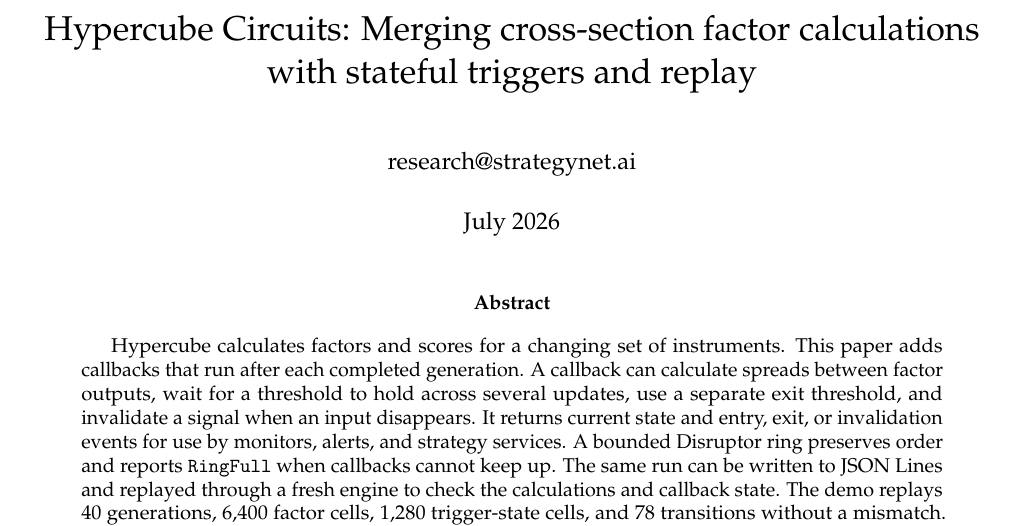
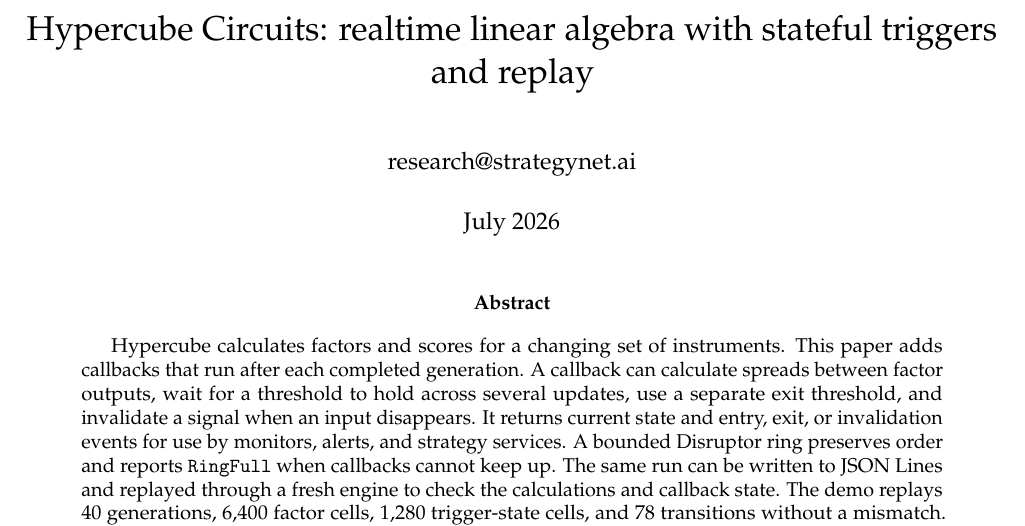
Before and after one commit to ingvor-restrat/hypercube, a LaTeX paper (docs/latex/hypercube_circuits.tex): part of page 1 of 15, cut at the place of the change. Compiled offline with pdfLaTeX.

Commit message:
update - circuits

```diff
--- a/docs/latex/hypercube_circuits.tex
+++ b/docs/latex/hypercube_circuits.tex
@@ -98,7 +98,7 @@
   }
 }
 
-\title{Hypercube Circuits: Merging cross-section factor calculations with stateful triggers and replay}
+\title{Hypercube Circuits: realtime linear algebra with stateful triggers and replay}
 \author{research@strategynet.ai}
 \date{July 2026}
 
```
